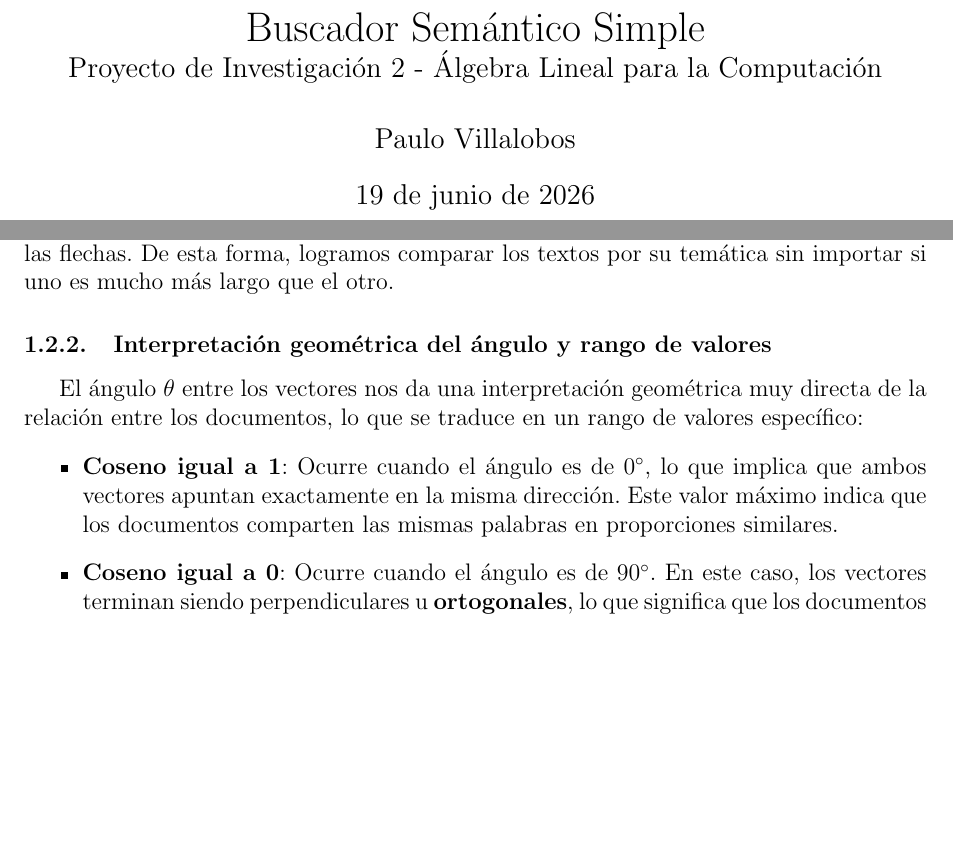
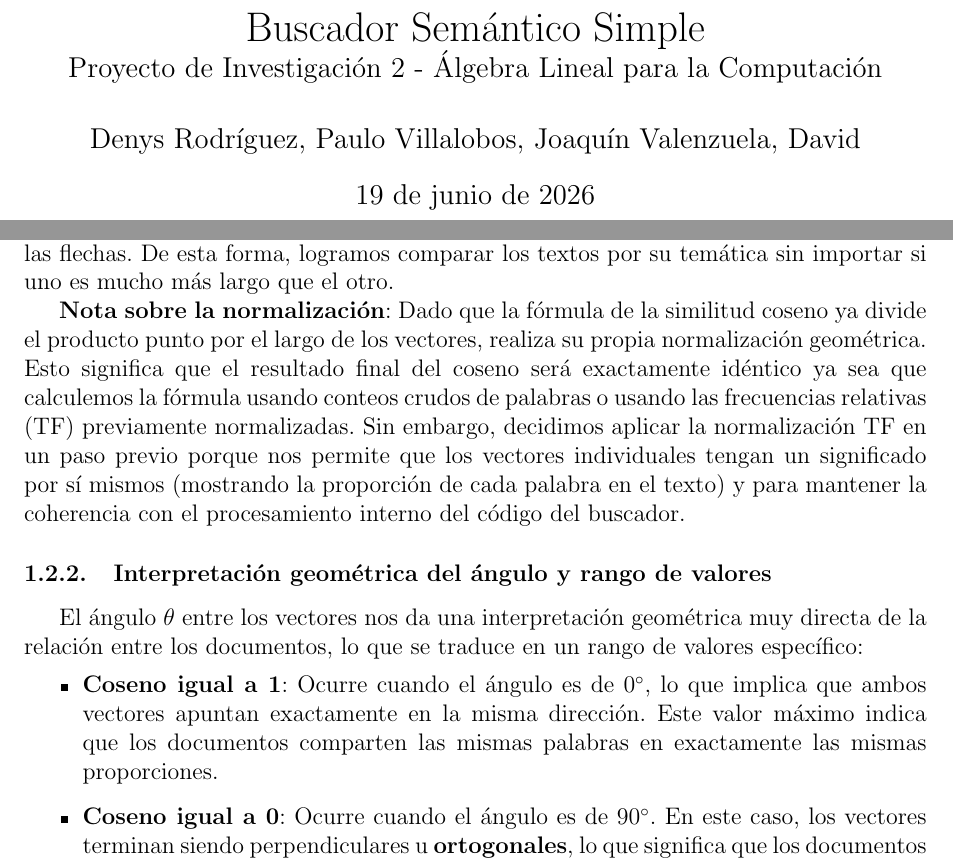
Before and after one commit to sofiatrops/EID-Algebra-Lineal, a LaTeX document (docs/informe.tex): two parts of pages 1 and 6 of 8, joined at a grey line, cut so that both start at the same text, the shorter picture padded with empty space. Compiled offline with pdfLaTeX.

Commit message:
docs(informe): refina explicacion de normalizacion, autores y coseno (#4, #8)

```diff
--- a/docs/informe.tex
+++ b/docs/informe.tex
@@ -10,7 +10,7 @@
 \usepackage{graphicx}
 
 \title{Buscador Semántico Simple \\ \large Proyecto de Investigación 2 - Álgebra Lineal para la Computación}
-\author{Paulo Villalobos}
+\author{Denys Rodríguez, Paulo Villalobos, Joaquín Valenzuela, David}
 \date{\today}
 
 \begin{document}
@@ -104,11 +104,13 @@ Una pregunta natural que surge en este punto es por qué preferimos calcular el
 
 Si usáramos la distancia euclidiana, esta diferencia de largo produciría una distancia muy grande entre ambos puntos, lo que nos llevaría a pensar que son textos muy diferentes, lo que afectaría la precisión de la búsqueda. Al usar la similitud coseno, el cálculo ignora por completo el largo de los vectores y evalúa únicamente la dirección de las flechas. De esta forma, logramos comparar los textos por su temática sin importar si uno es mucho más largo que el otro.
 
+\textbf{Nota sobre la normalización}: Dado que la fórmula de la similitud coseno ya divide el producto punto por el largo de los vectores, realiza su propia normalización geométrica. Esto significa que el resultado final del coseno será exactamente idéntico ya sea que calculemos la fórmula usando conteos crudos de palabras o usando las frecuencias relativas (TF) previamente normalizadas. Sin embargo, decidimos aplicar la normalización TF en un paso previo porque nos permite que los vectores individuales tengan un significado por sí mismos (mostrando la proporción de cada palabra en el texto) y para mantener la coherencia con el procesamiento interno del código del buscador.
+
 \subsubsection{Interpretación geométrica del ángulo y rango de valores}
 
 El ángulo $\theta$ entre los vectores nos da una interpretación geométrica muy directa de la relación entre los documentos, lo que se traduce en un rango de valores específico:
 \begin{itemize}
-    \item \textbf{Coseno igual a 1}: Ocurre cuando el ángulo es de $0^\circ$, lo que implica que ambos vectores apuntan exactamente en la misma dirección. Este valor máximo indica que los documentos comparten las mismas palabras en proporciones similares.
+    \item \textbf{Coseno igual a 1}: Ocurre cuando el ángulo es de $0^\circ$, lo que implica que ambos vectores apuntan exactamente en la misma dirección. Este valor máximo indica que los documentos comparten las mismas palabras en exactamente las mismas proporciones.
     \item \textbf{Coseno igual a 0}: Ocurre cuando el ángulo es de $90^\circ$. En este caso, los vectores terminan siendo perpendiculares u \textbf{ortogonales}, lo que significa que los documentos no comparten ni una sola palabra de nuestro vocabulario y, por lo tanto, no tienen ninguna relación temática.
     \item \textbf{Coseno igual a -1}: Ocurre cuando el ángulo es de $180^\circ$, lo que indicaría que los vectores apuntan en direcciones opuestas. Sin embargo, dado que en el análisis de textos trabajamos en el ortante no negativo $\mathbb{R}^n_+$, es imposible que una palabra tenga una frecuencia negativa. Como resultado, los vectores nunca pueden apuntar en direcciones opuestas, lo que significa que la similitud coseno en nuestro buscador semántico queda limitada estrictamente al rango entre $0$ y $1$.
 \end{itemize}
```
